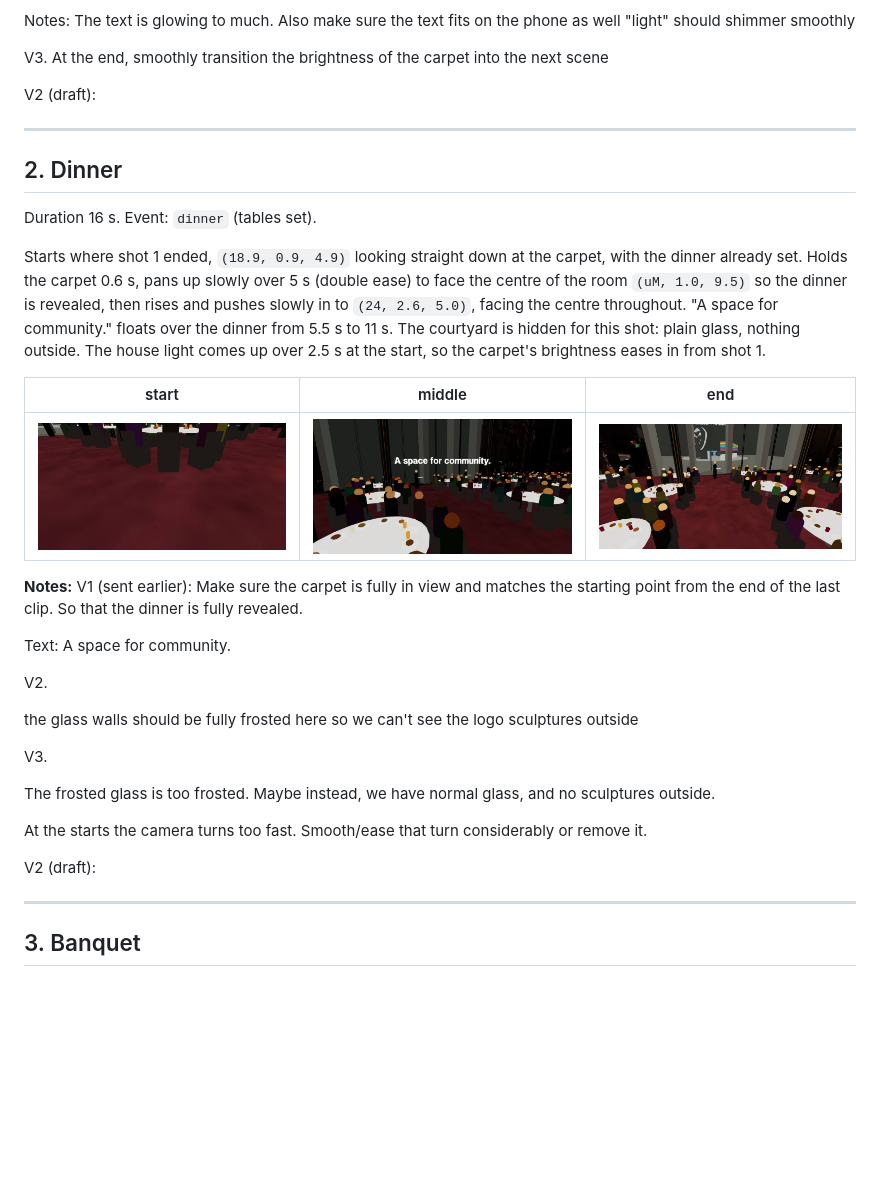
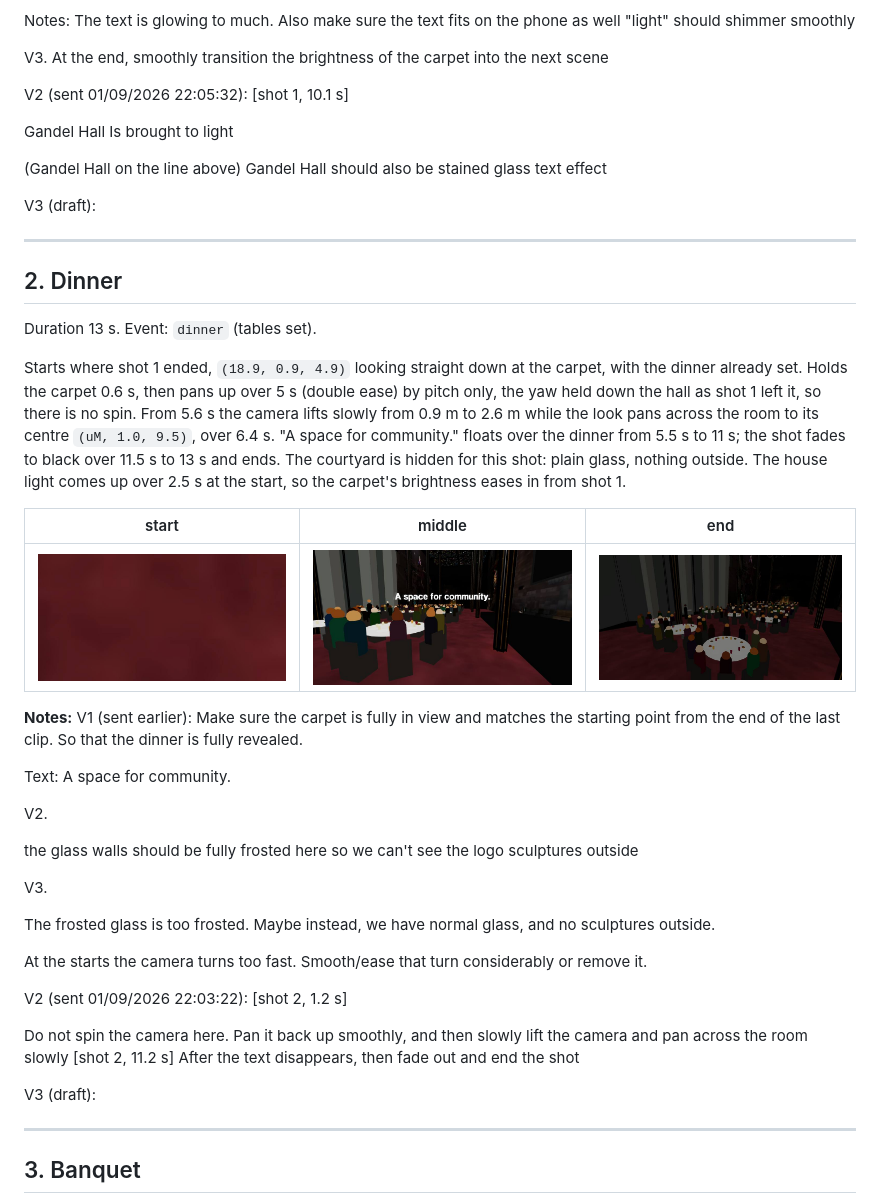
Before and after one commit to Lotron-Electrical/ngv-hall-model, a Markdown page: tour-storyboard.md, the part around the change. GitHub-like rendering; pictures changed too: storyboard/seg02a.jpg, storyboard/seg02b.jpg, storyboard/seg02c.jpg; blank space fills up the shorter version.

```diff
--- a/tour-storyboard.md
+++ b/tour-storyboard.md
@@ -44,7 +44,15 @@ Also make sure the text fits on the phone as well
 V3.
 At the end, smoothly transition the brightness of the carpet into the next scene
 
-V2 (draft):
+V2 (sent 01/09/2026 22:05:32):
+[shot 1, 10.1 s]
+
+Gandel Hall
+Is brought to light
+
+(Gandel Hall on the line above) Gandel Hall should also be stained glass text effect
+
+V3 (draft):
 
 
 ---
@@ -52,9 +60,9 @@ V2 (draft):
 ## 2. Dinner
 <!-- shot: dinner -->
 
-Duration 16 s. Event: `dinner` (tables set).
+Duration 13 s. Event: `dinner` (tables set).
 
-Starts where shot 1 ended, `(18.9, 0.9, 4.9)` looking straight down at the carpet, with the dinner already set. Holds the carpet 0.6 s, pans up slowly over 5 s (double ease) to face the centre of the room `(uM, 1.0, 9.5)` so the dinner is revealed, then rises and pushes slowly in to `(24, 2.6, 5.0)`, facing the centre throughout. "A space for community." floats over the dinner from 5.5 s to 11 s. The courtyard is hidden for this shot: plain glass, nothing outside. The house light comes up over 2.5 s at the start, so the carpet's brightness eases in from shot 1.
+Starts where shot 1 ended, `(18.9, 0.9, 4.9)` looking straight down at the carpet, with the dinner already set. Holds the carpet 0.6 s, then pans up over 5 s (double ease) by pitch only, the yaw held down the hall as shot 1 left it, so there is no spin. From 5.6 s the camera lifts slowly from 0.9 m to 2.6 m while the look pans across the room to its centre `(uM, 1.0, 9.5)`, over 6.4 s. "A space for community." floats over the dinner from 5.5 s to 11 s; the shot fades to black over 11.5 s to 13 s and ends. The courtyard is hidden for this shot: plain glass, nothing outside. The house light comes up over 2.5 s at the start, so the carpet's brightness eases in from shot 1.
 
 | start | middle | end |
 |---|---|---|
@@ -77,7 +85,14 @@ The frosted glass is too frosted. Maybe instead, we have normal glass, and no sc
 
 At the starts the camera turns too fast. Smooth/ease that turn considerably or remove it.
 
-V2 (draft):
+V2 (sent 01/09/2026 22:03:22):
+[shot 2, 1.2 s]
+
+Do not spin the camera here. Pan it back up smoothly, and then slowly lift the camera and pan across the room slowly
+[shot 2, 11.2 s]
+After the text disappears, then fade out and end the shot
+
+V3 (draft):
 
 
 ---
```
Also changed, not shown: 1 other file.
